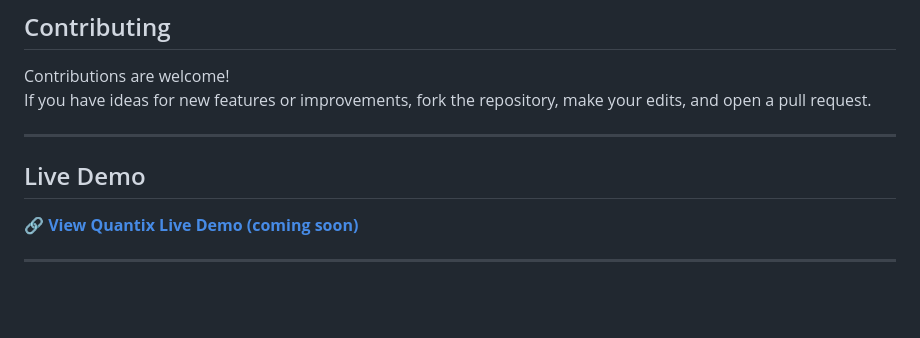
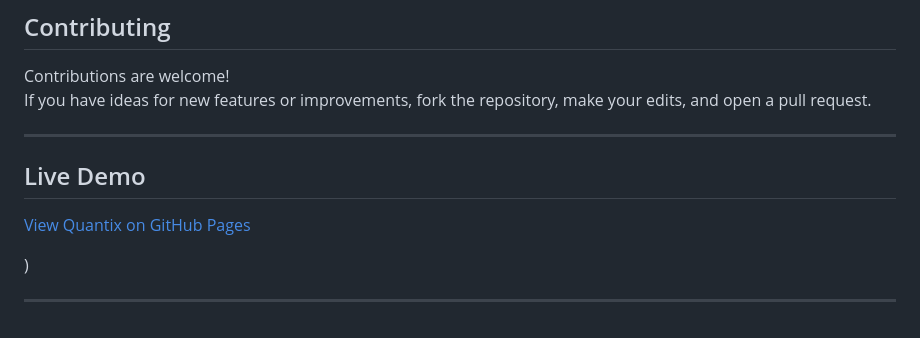
Before and after one commit to mukta-55/Quantix, a Markdown page: README.md, the part around the change. Drawn GitHub-style; blank space fills up the shorter version.

Commit message:
live demo

```diff
--- a/README.md
+++ b/README.md
@@ -103,8 +103,11 @@ If you have ideas for new features or improvements, fork the repository, make yo
 
 ---
 
-##  Live Demo
-🔗 [**View Quantix Live Demo (coming soon)**](#)
+
+## Live Demo
+[View Quantix on GitHub Pages](https://mukta-55.github.io/Quantix/)
+
+)
 
 
 ---
```
